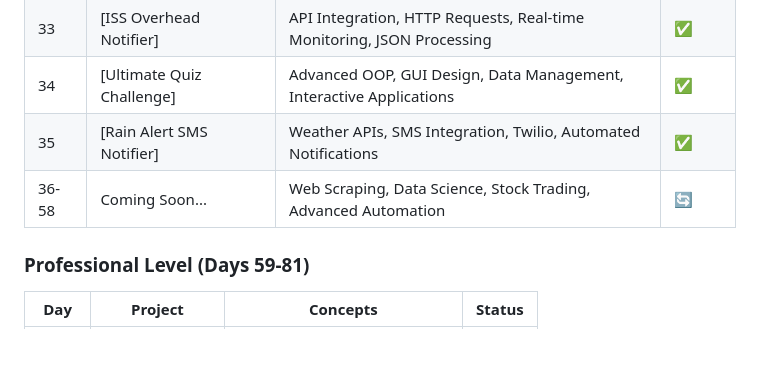
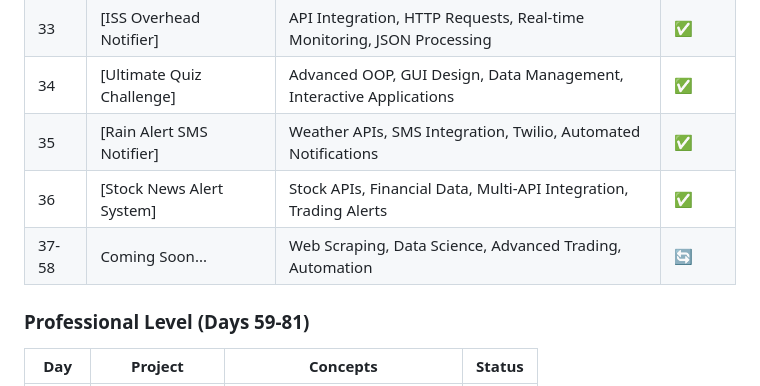
Before and after one commit to sriramch163/100-Days-Of-Python-BootCamp-Udemy, a Markdown page: README.md, the part around the change printed below. GitHub-like rendering; blank space fills up the shorter version.

```diff
--- a/README.md
+++ b/README.md
@@ -66,7 +66,8 @@ This repository follows the "100 Days of Code - The Complete Python Pro Bootcamp
 | 33 | [ISS Overhead Notifier] | API Integration, HTTP Requests, Real-time Monitoring, JSON Processing | ✅ |
 | 34 | [Ultimate Quiz Challenge] | Advanced OOP, GUI Design, Data Management, Interactive Applications | ✅ |
 | 35 | [Rain Alert SMS Notifier] | Weather APIs, SMS Integration, Twilio, Automated Notifications | ✅ |
-| 36-58 | Coming Soon... | Web Scraping, Data Science, Stock Trading, Advanced Automation | 🔄 |
+| 36 | [Stock News Alert System] | Stock APIs, Financial Data, Multi-API Integration, Trading Alerts | ✅ |
+| 37-58 | Coming Soon... | Web Scraping, Data Science, Advanced Trading, Automation | 🔄 |
 
 ### Professional Level (Days 59-81)
 | Day | Project | Concepts | Status |
```
Also changed, not shown: other parts of README.md (+4 -4 lines).
